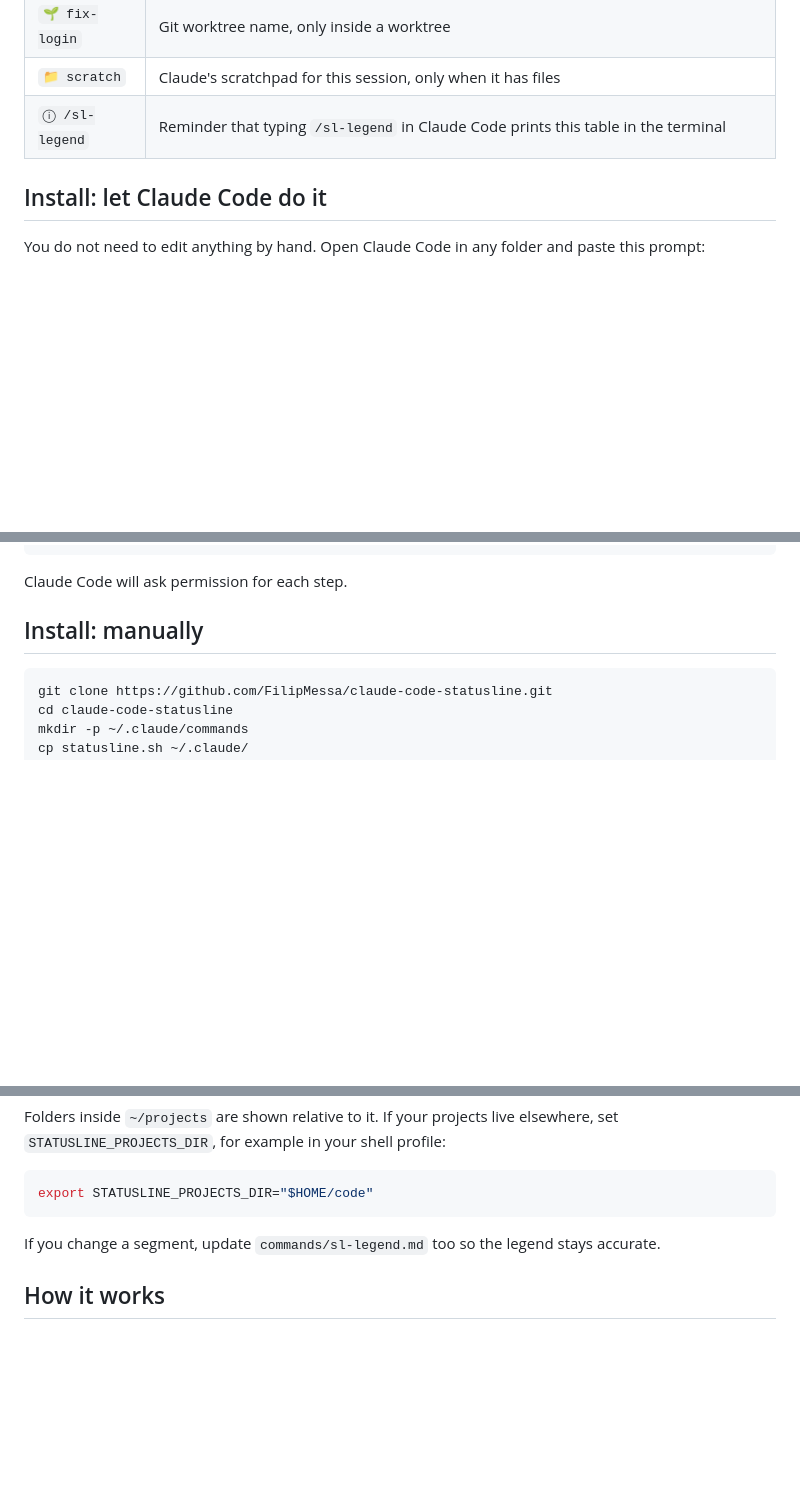
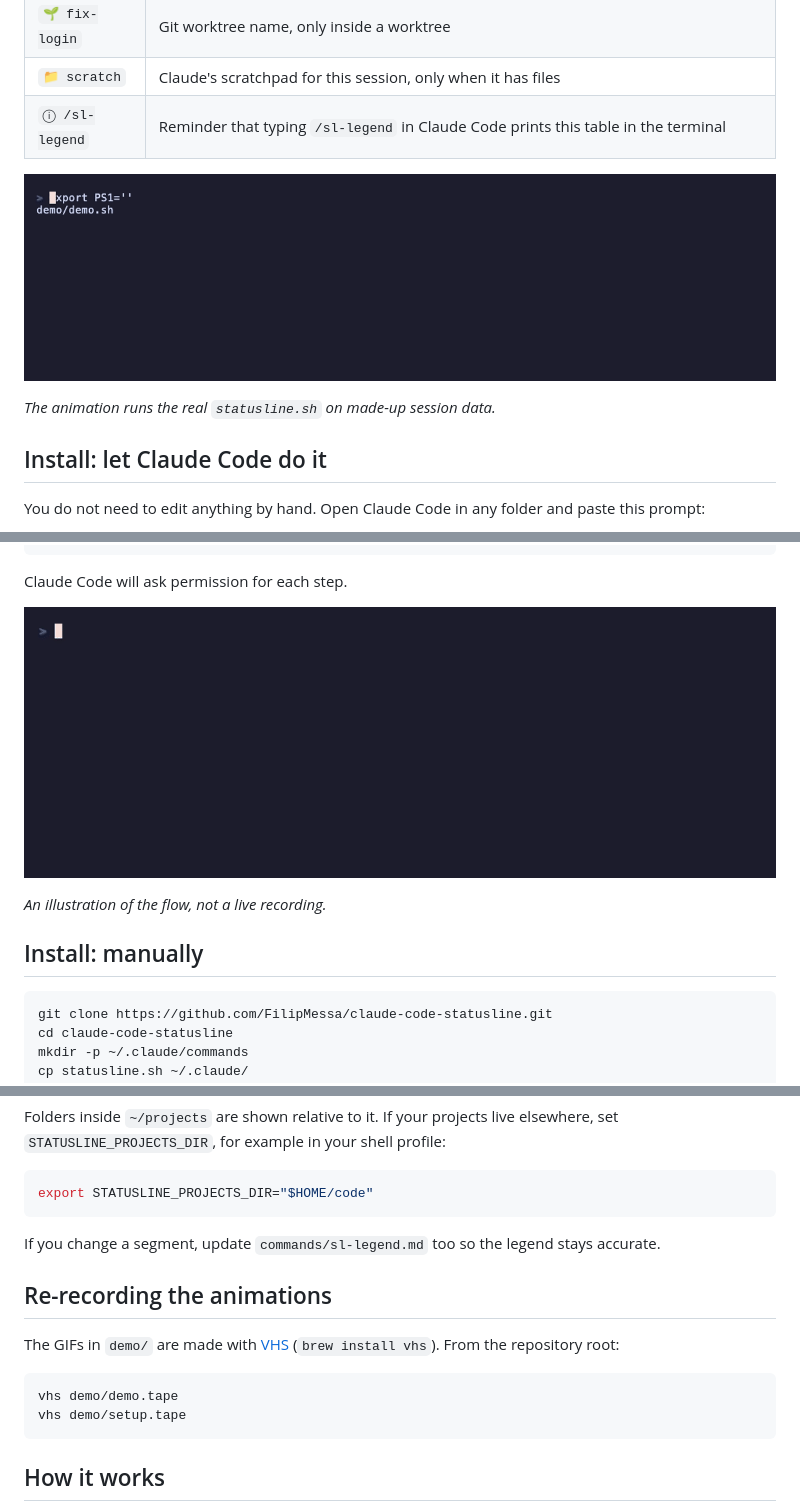
Before and after one commit to FilipMessa/claude-code-statusline, a Markdown page: README.md, 3 parts joined by grey strips. GitHub-like rendering; pictures changed too: demo/demo.gif (added), demo/setup.gif (added); blank space fills up the shorter version.

Commit message:
docs: add animated demos of the status line and its setup

````diff
--- a/README.md
+++ b/README.md
@@ -17,6 +17,10 @@ Opus 5.5 | ███░░░░░ 42% | ⧗ 12 min | 73%↑ 1:47 | my-project
 | `📁 scratch` | Claude's scratchpad for this session, only when it has files |
 | `ⓘ /sl-legend` | Reminder that typing `/sl-legend` in Claude Code prints this table in the terminal |
 
+![The status line changing as a session progresses](demo/demo.gif)
+
+_The animation runs the real `statusline.sh` on made-up session data._
+
 ## Install: let Claude Code do it
 
 You do not need to edit anything by hand. Open Claude Code in any folder and paste this prompt:
@@ -35,6 +39,10 @@ Set up the Claude Code status line from https://github.com/FilipMessa/claude-cod
 ```
 
 Claude Code will ask permission for each step.
+
+![What happens when you paste the prompt into Claude Code](demo/setup.gif)
+
+_An illustration of the flow, not a live recording._
 
 ## Install: manually
 
@@ -83,6 +91,15 @@ export STATUSLINE_PROJECTS_DIR="$HOME/code"
 
 If you change a segment, update `commands/sl-legend.md` too so the legend stays accurate.
 
+## Re-recording the animations
+
+The GIFs in `demo/` are made with [VHS](https://github.com/charmbracelet/vhs) (`brew install vhs`). From the repository root:
+
+```bash
+vhs demo/demo.tape
+vhs demo/setup.tape
+```
+
 ## How it works
 
 Claude Code runs the script every time the session changes, and at least every 30 seconds (`refreshInterval`). It sends a JSON description of the session on stdin: model, context usage, rate limits, prompt cache and working directory. The script prints one line, with ANSI colors and clickable links, and Claude Code shows it under the prompt. See the [status line docs](https://code.claude.com/docs/en/statusline) for the full input format.
````
Also changed, not shown: 4 other files.
